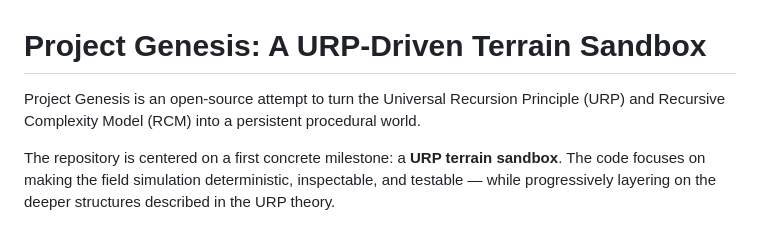
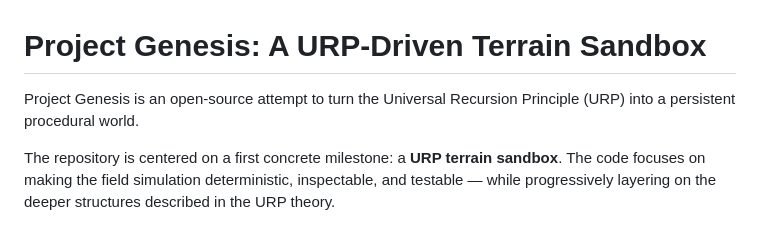
Before and after one commit to Ordo-Umbra/Project-Genesis, a Markdown page: README.md, the part around the change. Drawn GitHub-style.

Commit message:
Update project description in README
Removed mention of Recursive Complexity Model (RCM) from the project description.

```diff
--- a/README.md
+++ b/README.md
@@ -1,6 +1,6 @@
 # Project Genesis: A URP-Driven Terrain Sandbox
 
-Project Genesis is an open-source attempt to turn the Universal Recursion Principle (URP) and Recursive Complexity Model (RCM) into a persistent procedural world.
+Project Genesis is an open-source attempt to turn the Universal Recursion Principle (URP) into a persistent procedural world.
 
 The repository is centered on a first concrete milestone: a **URP terrain sandbox**. The code focuses on making the field simulation deterministic, inspectable, and testable — while progressively layering on the deeper structures described in the URP theory.
 
```
